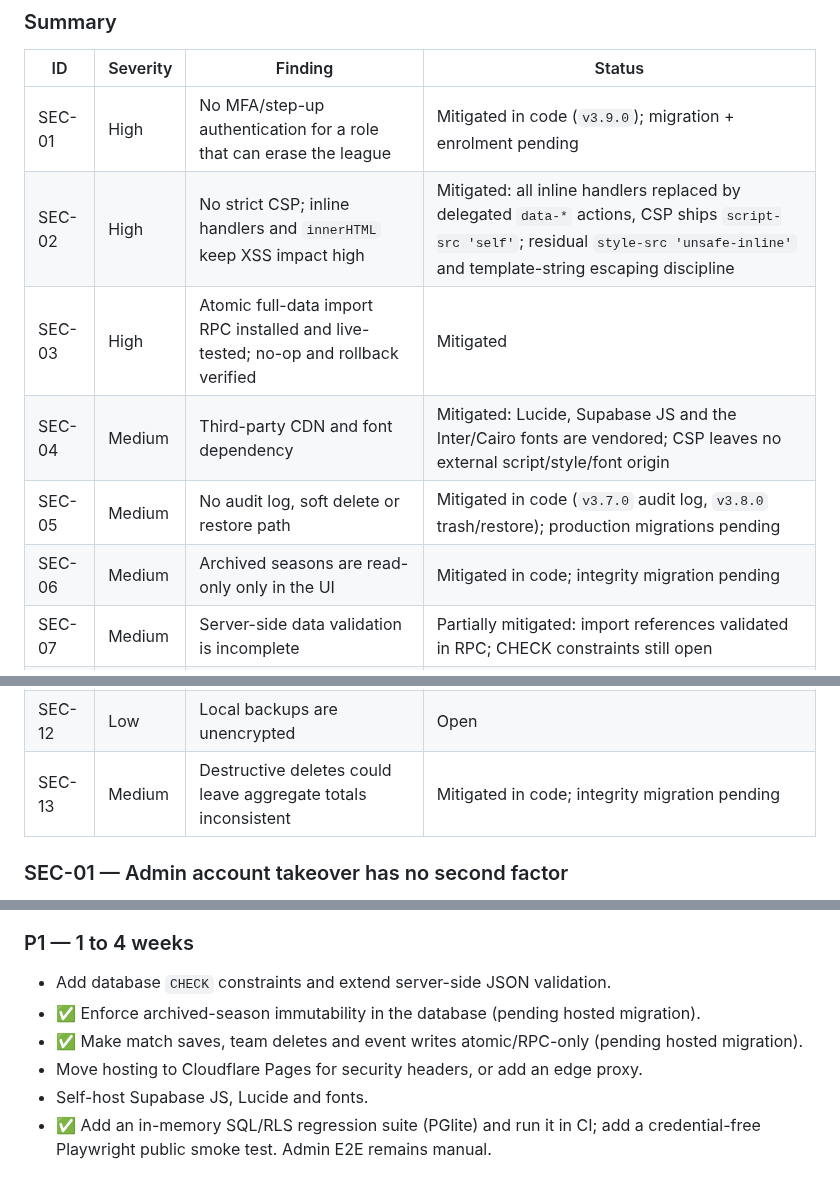
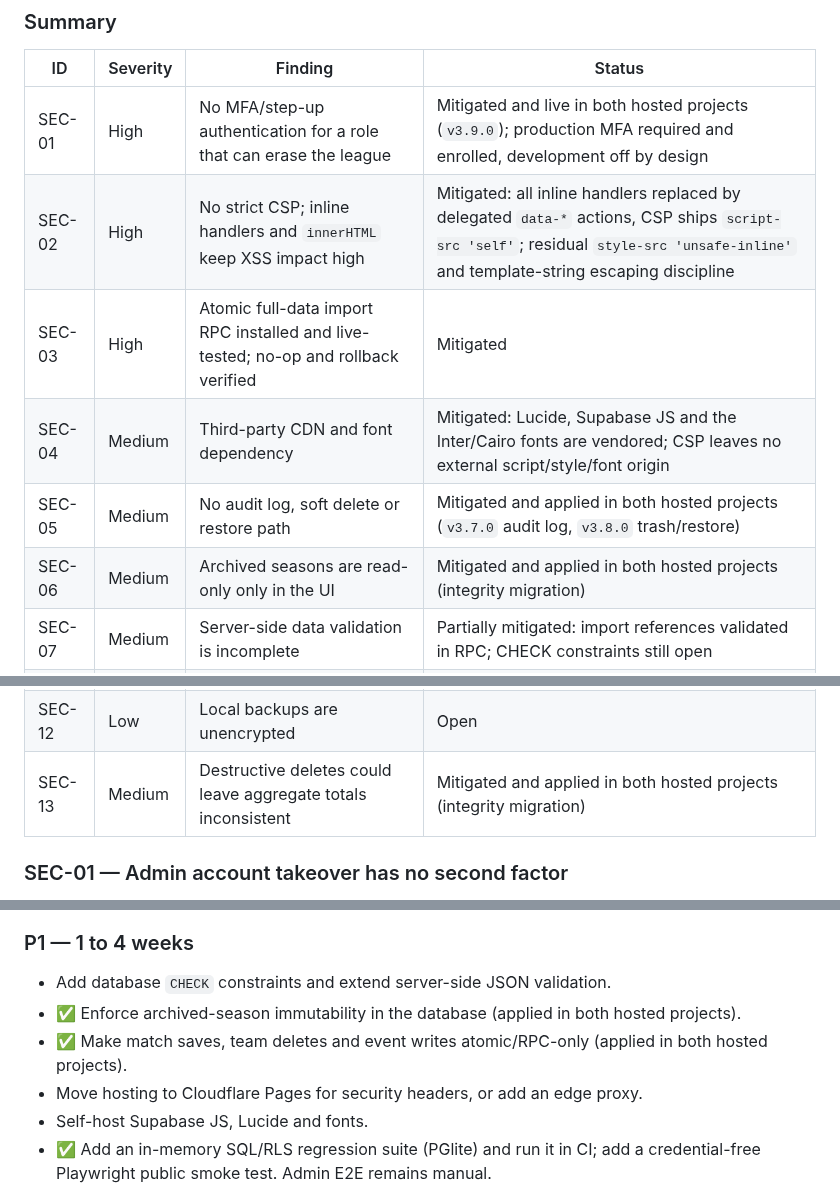
Before and after one commit to Boulakdane/football-division-manager, a Markdown page: docs/SECURITY_AUDIT.md, 3 parts joined by grey strips. Drawn GitHub-style.

Commit message:
docs: record the integrity migration as applied in the security audit (#21)
Docs-only: the audit summary and SEC-06/SEC-13 status now match the detailed sections and the hosted projects (integrity migration applied).

Co-Authored-By: opencode (DeepSeek V4.1 Flash Free)

```diff
--- a/docs/SECURITY_AUDIT.md
+++ b/docs/SECURITY_AUDIT.md
@@ -59,19 +59,19 @@ CI      ──push──► GitHub Pages
 
 | ID | Severity | Finding | Status |
 |---|---|---|---|
-| SEC-01 | High | No MFA/step-up authentication for a role that can erase the league | Mitigated in code (`v3.9.0`); migration + enrolment pending |
+| SEC-01 | High | No MFA/step-up authentication for a role that can erase the league | Mitigated and live in both hosted projects (`v3.9.0`); production MFA required and enrolled, development off by design |
 | SEC-02 | High | No strict CSP; inline handlers and `innerHTML` keep XSS impact high | Mitigated: all inline handlers replaced by delegated `data-*` actions, CSP ships `script-src 'self'`; residual `style-src 'unsafe-inline'` and template-string escaping discipline |
 | SEC-03 | High | Atomic full-data import RPC installed and live-tested; no-op and rollback verified | Mitigated |
 | SEC-04 | Medium | Third-party CDN and font dependency | Mitigated: Lucide, Supabase JS and the Inter/Cairo fonts are vendored; CSP leaves no external script/style/font origin |
-| SEC-05 | Medium | No audit log, soft delete or restore path | Mitigated in code (`v3.7.0` audit log, `v3.8.0` trash/restore); production migrations pending |
-| SEC-06 | Medium | Archived seasons are read-only only in the UI | Mitigated in code; integrity migration pending |
+| SEC-05 | Medium | No audit log, soft delete or restore path | Mitigated and applied in both hosted projects (`v3.7.0` audit log, `v3.8.0` trash/restore) |
+| SEC-06 | Medium | Archived seasons are read-only only in the UI | Mitigated and applied in both hosted projects (integrity migration) |
 | SEC-07 | Medium | Server-side data validation is incomplete | Partially mitigated: import references validated in RPC; CHECK constraints still open |
 | SEC-08 | Medium | Security headers cannot be set on GitHub Pages | Open |
 | SEC-09 | Medium | CSV formula injection in exported files | Mitigated |
 | SEC-10 | Low | Environment override (`?env=prod`) can point local work at production | Open |
 | SEC-11 | Low | No rate limiting or statement timeout for admin RPCs | Open |
 | SEC-12 | Low | Local backups are unencrypted | Open |
-| SEC-13 | Medium | Destructive deletes could leave aggregate totals inconsistent | Mitigated in code; integrity migration pending |
+| SEC-13 | Medium | Destructive deletes could leave aggregate totals inconsistent | Mitigated and applied in both hosted projects (integrity migration) |
 
 ### SEC-01 — Admin account takeover has no second factor
 
@@ -437,8 +437,8 @@ CI      ──push──► GitHub Pages
 ### P1 — 1 to 4 weeks
 
 - Add database `CHECK` constraints and extend server-side JSON validation.
-- ✅ Enforce archived-season immutability in the database (pending hosted migration).
-- ✅ Make match saves, team deletes and event writes atomic/RPC-only (pending hosted migration).
+- ✅ Enforce archived-season immutability in the database (applied in both hosted projects).
+- ✅ Make match saves, team deletes and event writes atomic/RPC-only (applied in both hosted projects).
 - Move hosting to Cloudflare Pages for security headers, or add an edge proxy.
 - Self-host Supabase JS, Lucide and fonts.
 - ✅ Add an in-memory SQL/RLS regression suite (PGlite) and run it in CI; add a credential-free Playwright public smoke test. Admin E2E remains manual.
```
Also changed, not shown: other parts of docs/SECURITY_AUDIT.md (+2 -2 lines).
